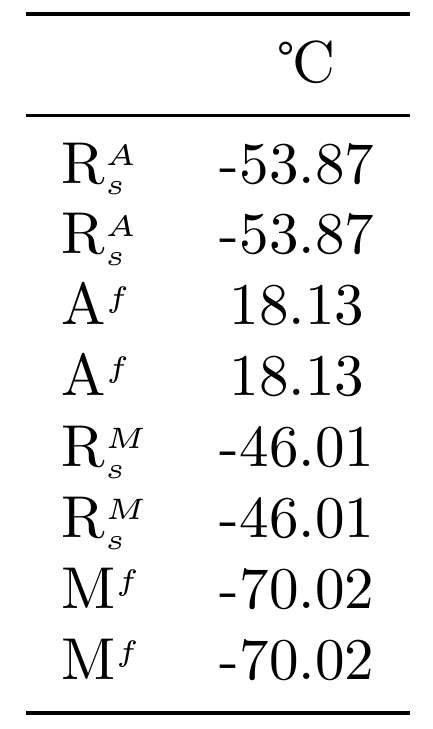
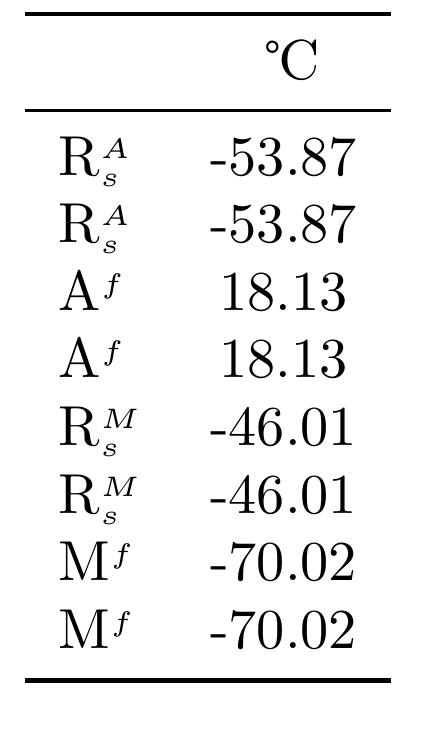
Before and after one commit to tadeastehan/FZU, a LaTeX document (DSC/file.tex): part of the page, cut so that both start at the same text. Compiled offline with pdfLaTeX.

Commit message:
Updating file via PyGithub

```diff
--- a/DSC/file.tex
+++ b/DSC/file.tex
@@ -23,7 +23,7 @@ R{\scriptsize{$^{M}_{s}$}} & -46.01 \\
 M{\scriptsize{$^{f}$}} & -70.02 \\
 M{\scriptsize{$^{f}$}} & -70.02 \\
 \bottomrule
-\end{tabular}}
+\end{tabular}
 }
 \end{table}
 
```
